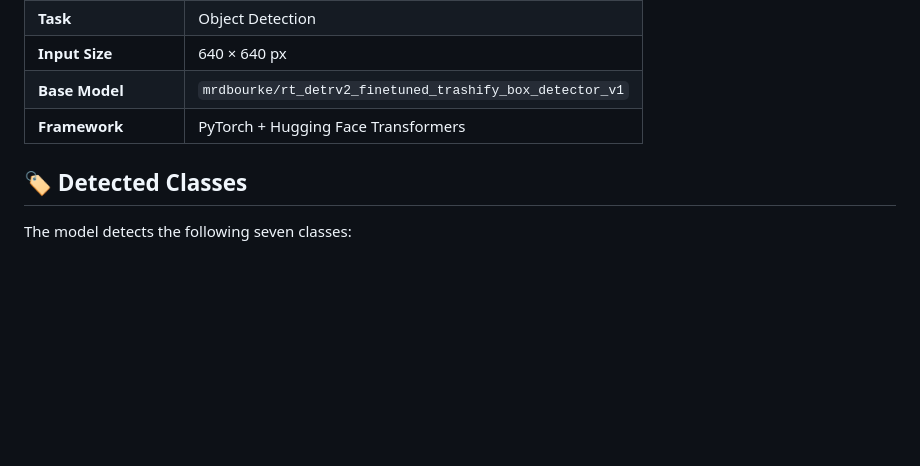
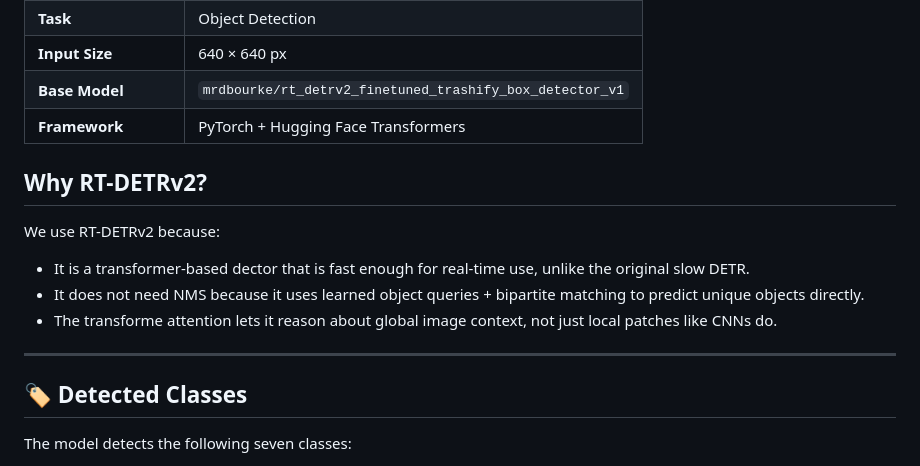
Before and after one commit to pirisc/Portfolio, a Markdown page: Object_Detection/README.md, the part around the change. GitHub-like rendering; blank space fills up the shorter version.

Commit message:
Add reasons for using RT-DETRv2 model
Added a section explaining the advantages of using RT-DETRv2.

```diff
--- a/Object_Detection/README.md
+++ b/Object_Detection/README.md
@@ -21,6 +21,16 @@ The application rewards users with **+1 point** when all three target items —
 | **Input Size** | 640 × 640 px |
 | **Base Model** | `mrdbourke/rt_detrv2_finetuned_trashify_box_detector_v1` |
 | **Framework** | PyTorch + Hugging Face Transformers |
+
+
+## Why RT-DETRv2?
+
+We use RT-DETRv2 because:
+- It is a transformer-based dector that is fast enough for real-time use, unlike the original slow DETR.
+- It does not need NMS because it uses learned object queries + bipartite matching to predict unique objects directly.
+- The transforme attention lets it reason about global image context, not just local patches like CNNs do.
+
+---
 
 ## 🏷️ Detected Classes
 
```
